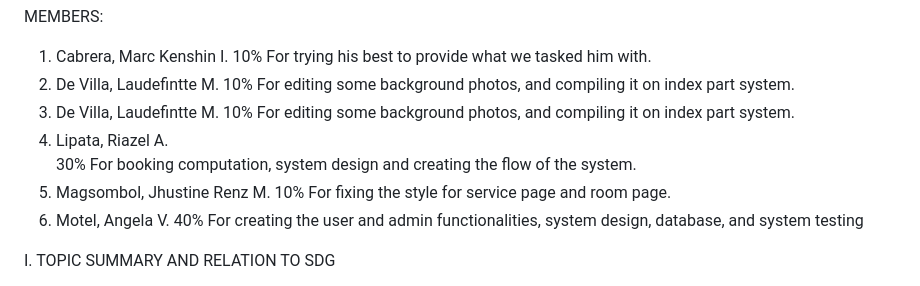
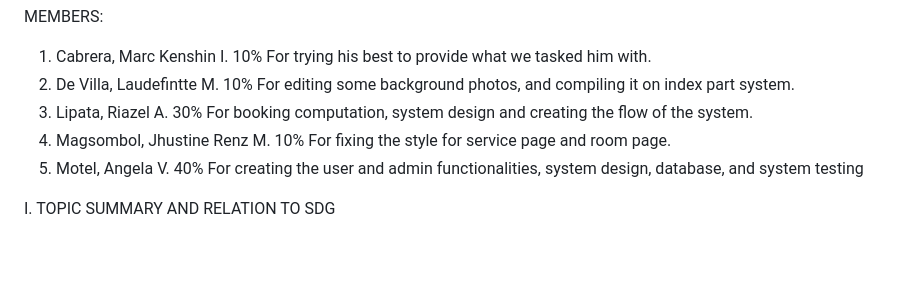
Before and after one commit to motelangela07/A-Web-Based-Booking-System-for-Althea-s-Orchard-Private-Resort-and-Event-Places, a Markdown page: README.md, the part around the change. Drawn GitHub-style; blank space fills up the shorter version.

```diff
--- a/README.md
+++ b/README.md
@@ -5,16 +5,13 @@ MEMBERS:
 2. De Villa, Laudefintte M.
  10%
  For editing some background photos, and compiling it on index part system.
-2. De Villa, Laudefintte M.
- 10%
- For editing some background photos, and compiling it on index part system.
-4. Lipata, Riazel A.
+3. Lipata, Riazel A.
  30%
-For booking computation, system design and creating the flow of the system.
-5. Magsombol, Jhustine Renz M.
+ For booking computation, system design and creating the flow of the system.
+4. Magsombol, Jhustine Renz M.
  10%
  For fixing the style for service page and room page.
-6. Motel, Angela V.
+5. Motel, Angela V.
  40%
  For creating the user and admin functionalities, system design, database, and system testing
 
```
